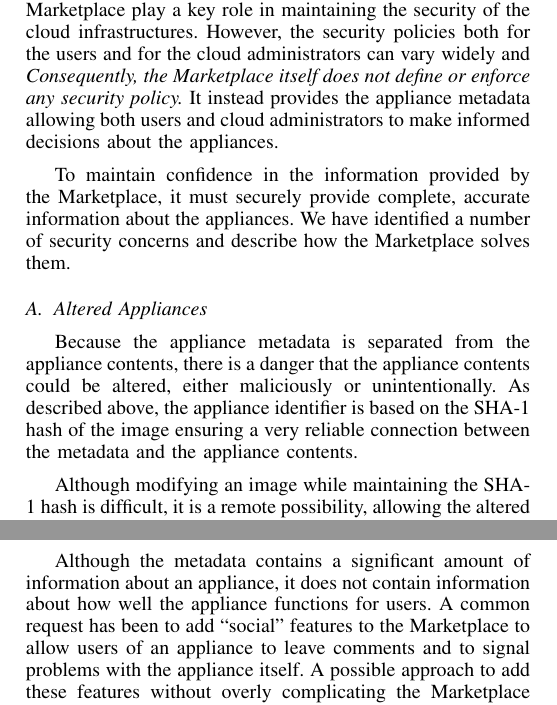
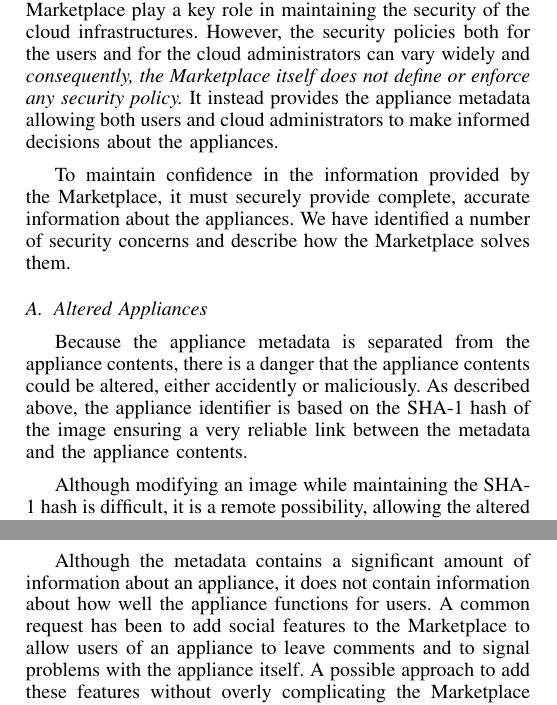
Before and after one commit to StratusLab/documentation, a LaTeX paper (papers/federated-images/stratuslab-federated-images.tex, which reads papers/federated-images/production.tex, papers/federated-images/security-considerations.tex): two parts of the columns of pages 4 and 5 of 6, joined at a grey line, cut so that both start at the same text. Compiled offline with pdfLaTeX.

Commit message:
fix typos and improve english

```diff
--- a/papers/federated-images/production.tex
+++ b/papers/federated-images/production.tex
@@ -71,7 +71,7 @@ only on the local disk.
 Although the metadata contains a significant amount of information
 about an appliance, it does not contain information about how well the
 appliance functions for users.  A common request has been to add
-``social'' features to the Marketplace to allow users of an appliance
+social features to the Marketplace to allow users of an appliance
 to leave comments and to signal problems with the appliance itself.
 A possible approach to add these features without overly complicating
 the Marketplace implementation would be to make use of an external service
--- a/papers/federated-images/security-considerations.tex
+++ b/papers/federated-images/security-considerations.tex
@@ -5,7 +5,7 @@ The Marketplace and the information contained within the Marketplace
 play a key role in maintaining the security of the cloud
 infrastructures.  However, the security policies both for the users
 and for the cloud administrators can vary widely and {\em
-  Consequently, the Marketplace itself does not define or enforce any
+  consequently, the Marketplace itself does not define or enforce any
   security policy.}  It instead provides the appliance metadata
 allowing both users and cloud administrators to make informed
 decisions about the appliances.
@@ -19,9 +19,9 @@ describe how the Marketplace solves them.
 
 Because the appliance metadata is separated from the appliance
 contents, there is a danger that the appliance contents could be
-altered, either maliciously or unintentionally.  As described above,
+altered, either accidently or maliciously.  As described above,
 the appliance identifier is based on the SHA-1 hash of the image
-ensuring a very reliable connection between the metadata and the
+ensuring a very reliable link between the metadata and the
 appliance contents.
 
 Although modifying an image while maintaining the SHA-1 hash is
```
Also changed, not shown: papers/federated-images/implementation.tex (+1 -1 lines).
